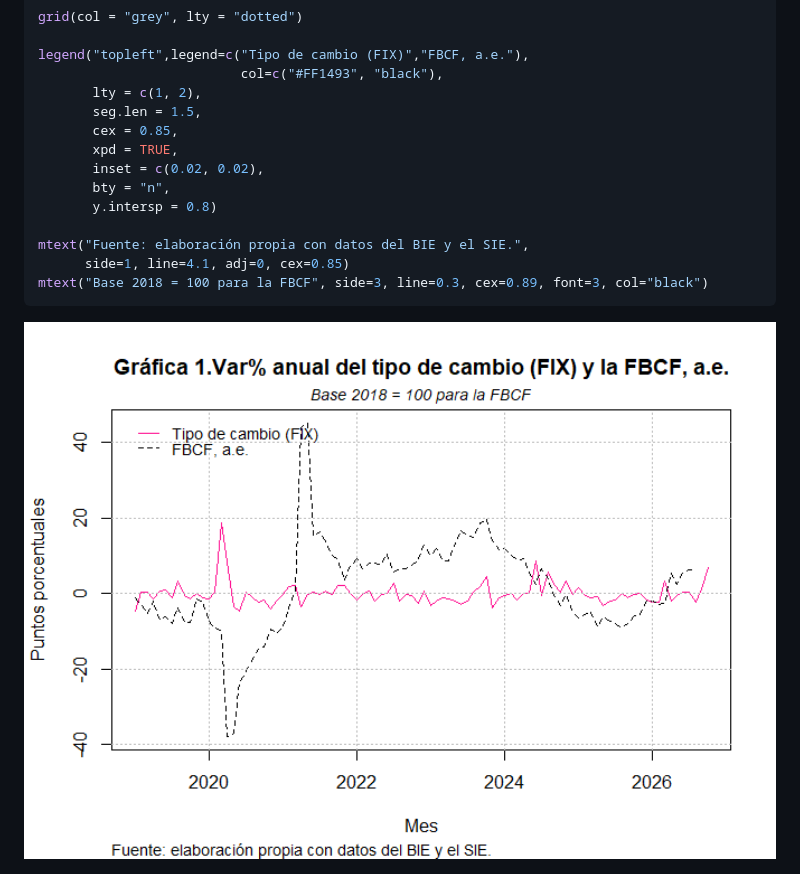
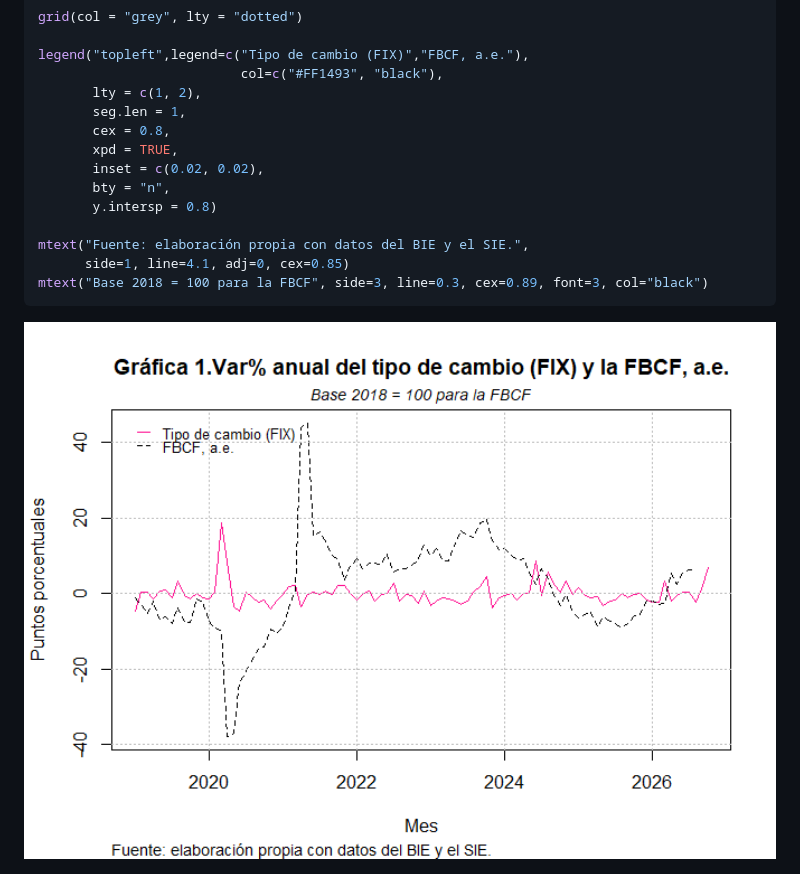
Before and after one commit to carrascofernando032/seriesMX, a Markdown page: README.md, the part around one of its changes. GitHub-like rendering; pictures changed too: man/figures/README-ejemplo-integracion-series-1.png.

Commit message:
Fix README examples

```diff
--- a/README.md
+++ b/README.md
@@ -197,8 +196,8 @@ grid(col = "grey", lty = "dotted")
 legend("topleft",legend=c("Tipo de cambio (FIX)","FBCF, a.e."),
                           col=c("#FF1493", "black"),
        lty = c(1, 2),
-       seg.len = 1.5,
-       cex = 0.85,
+       seg.len = 1,
+       cex = 0.8,
        xpd = TRUE,
        inset = c(0.02, 0.02),
        bty = "n",
```
Also changed, not shown: other parts of README.md (+2 -3 lines), 1 other file.
